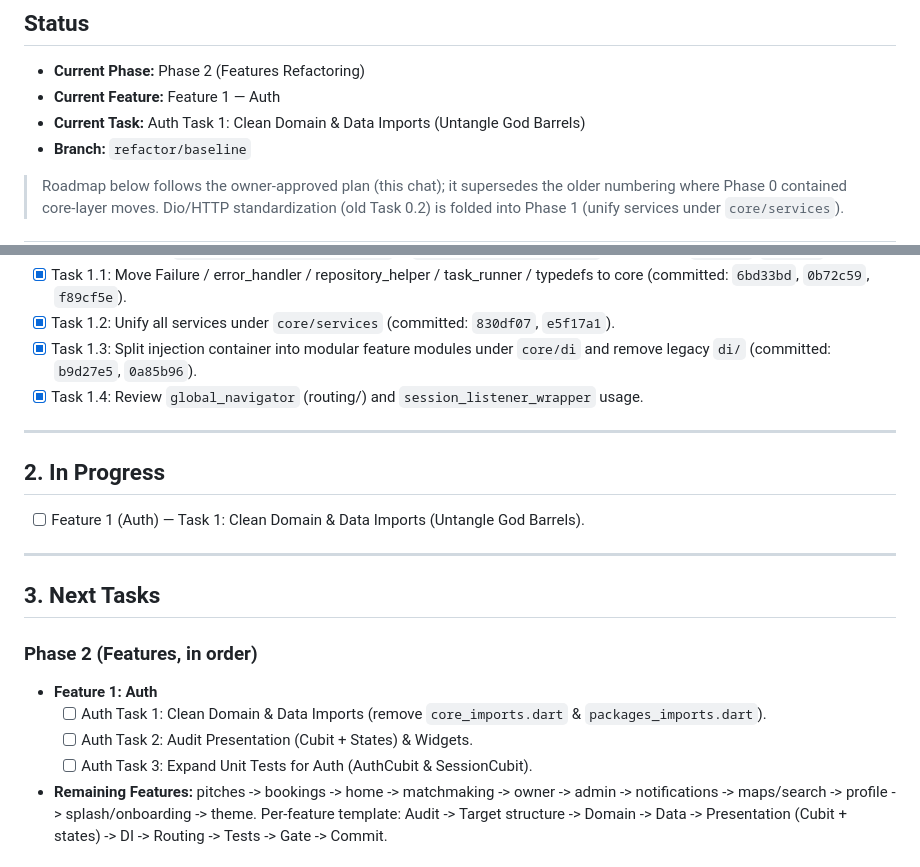
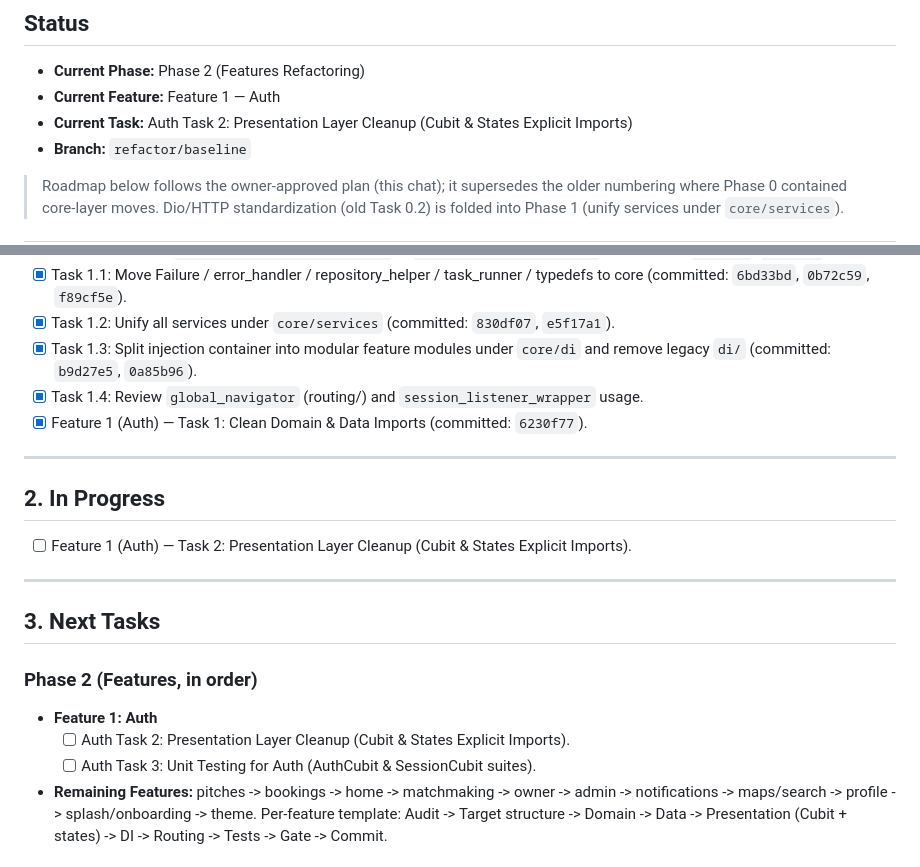
Before and after one commit to Omar-Einstein7/e7gz_app, a Markdown page: MENTOR_PROGRESS.md, 2 parts joined by grey strips. Drawn GitHub-style.

Commit message:
docs: update MENTOR_PROGRESS for Auth Task 1 completion

```diff
--- a/MENTOR_PROGRESS.md
+++ b/MENTOR_PROGRESS.md
@@ -3,7 +3,7 @@
 ## Status
 - **Current Phase:** Phase 2 (Features Refactoring)
 - **Current Feature:** Feature 1 — Auth
-- **Current Task:** Auth Task 1: Clean Domain & Data Imports (Untangle God Barrels)
+- **Current Task:** Auth Task 2: Presentation Layer Cleanup (Cubit & States Explicit Imports)
 - **Branch:** `refactor/baseline`
 
 > Roadmap below follows the owner-approved plan (this chat); it supersedes the older numbering
@@ -24,20 +24,20 @@
 - [x] Task 1.2: Unify all services under `core/services` (committed: `830df07`, `e5f17a1`).
 - [x] Task 1.3: Split injection container into modular feature modules under `core/di` and remove legacy `di/` (committed: `b9d27e5`, `0a85b96`).
 - [x] Task 1.4: Review `global_navigator` (routing/) and `session_listener_wrapper` usage.
+- [x] Feature 1 (Auth) — Task 1: Clean Domain & Data Imports (committed: `6230f77`).
 
 ---
 
 ## 2. In Progress
-- [ ] Feature 1 (Auth) — Task 1: Clean Domain & Data Imports (Untangle God Barrels).
+- [ ] Feature 1 (Auth) — Task 2: Presentation Layer Cleanup (Cubit & States Explicit Imports).
 
 ---
 
 ## 3. Next Tasks
 ### Phase 2 (Features, in order)
 - **Feature 1: Auth**
-  - [ ] Auth Task 1: Clean Domain & Data Imports (remove `core_imports.dart` & `packages_imports.dart`).
-  - [ ] Auth Task 2: Audit Presentation (Cubit + States) & Widgets.
-  - [ ] Auth Task 3: Expand Unit Tests for Auth (AuthCubit & SessionCubit).
+  - [ ] Auth Task 2: Presentation Layer Cleanup (Cubit & States Explicit Imports).
+  - [ ] Auth Task 3: Unit Testing for Auth (AuthCubit & SessionCubit suites).
 - **Remaining Features:**
   pitches -> bookings -> home -> matchmaking -> owner -> admin -> notifications -> maps/search -> profile -> splash/onboarding -> theme.
   Per-feature template: Audit -> Target structure -> Domain -> Data -> Presentation (Cubit + states) -> DI -> Routing -> Tests -> Gate -> Commit.
```
